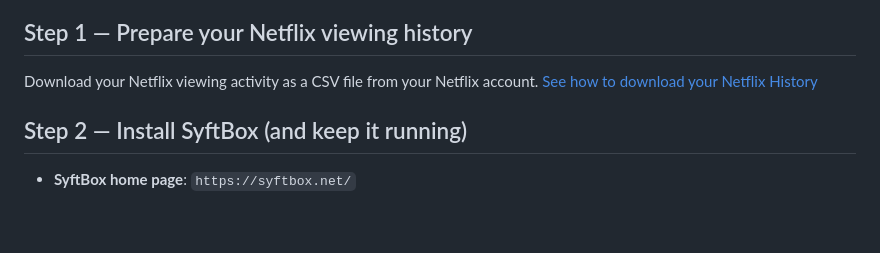
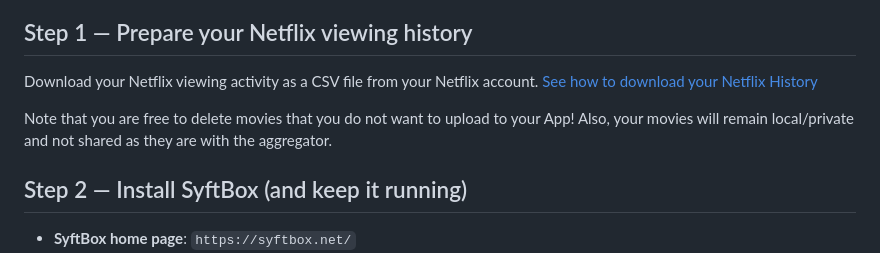
Before and after one commit to SlokomManel/federated-recommendations-participants, a Markdown page: README.md, the part around the change. Drawn GitHub-style; blank space fills up the shorter version.

Commit message:
Add note on deleting movies from Netflix history
Added note about deleting unwanted movies from Netflix history.

```diff
--- a/README.md
+++ b/README.md
@@ -25,6 +25,8 @@ Then close/reopen your terminal so `uv` is on PATH.
 ## Step 1 — Prepare your Netflix viewing history
 
 Download your Netflix viewing activity as a CSV file from your Netflix account. [See how to download your Netflix History](https://help.netflix.com/en/node/101917)
+
+Note that you are free to delete movies that you do not want to upload to your App! Also, your movies will remain local/private and not shared as they are with the aggregator.
 
 ## Step 2 — Install SyftBox (and keep it running)
 
```
